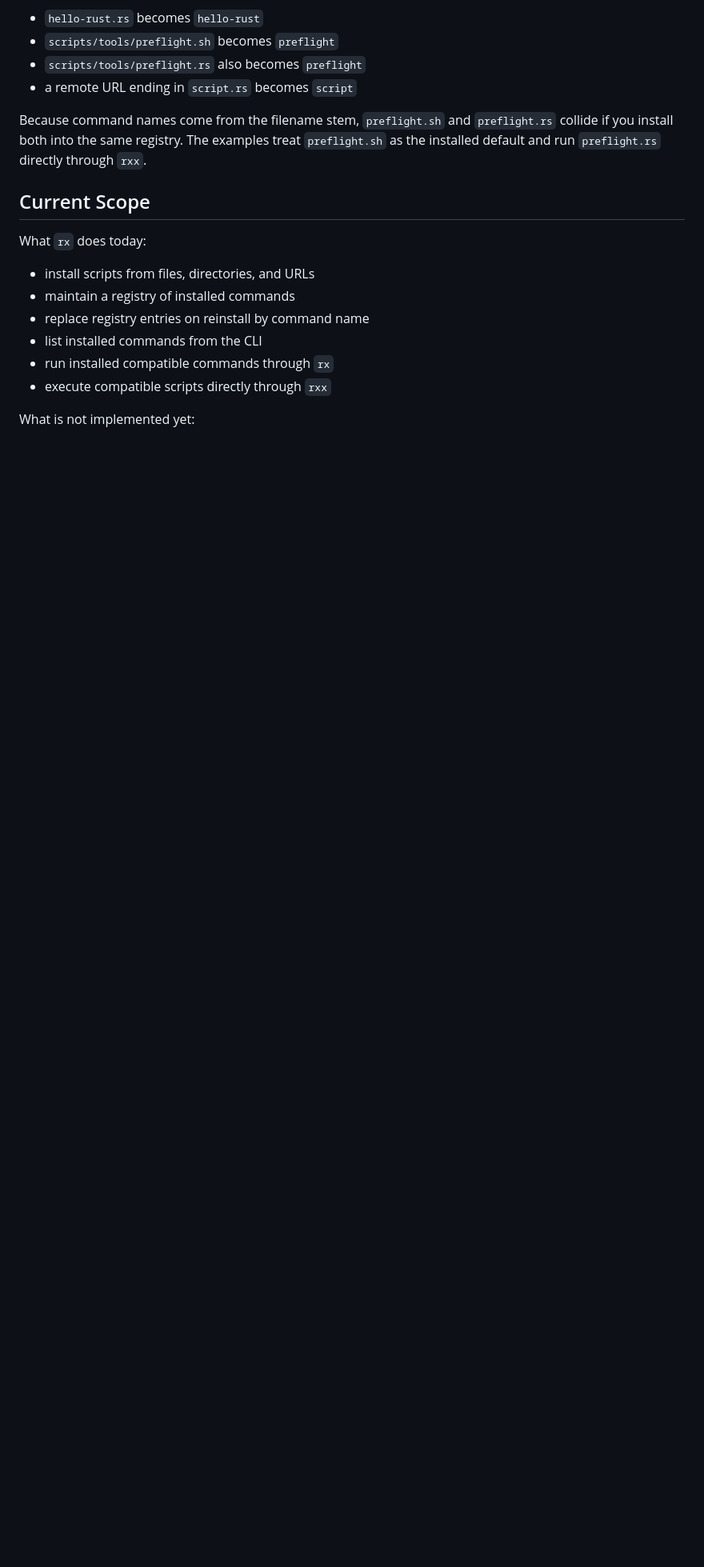
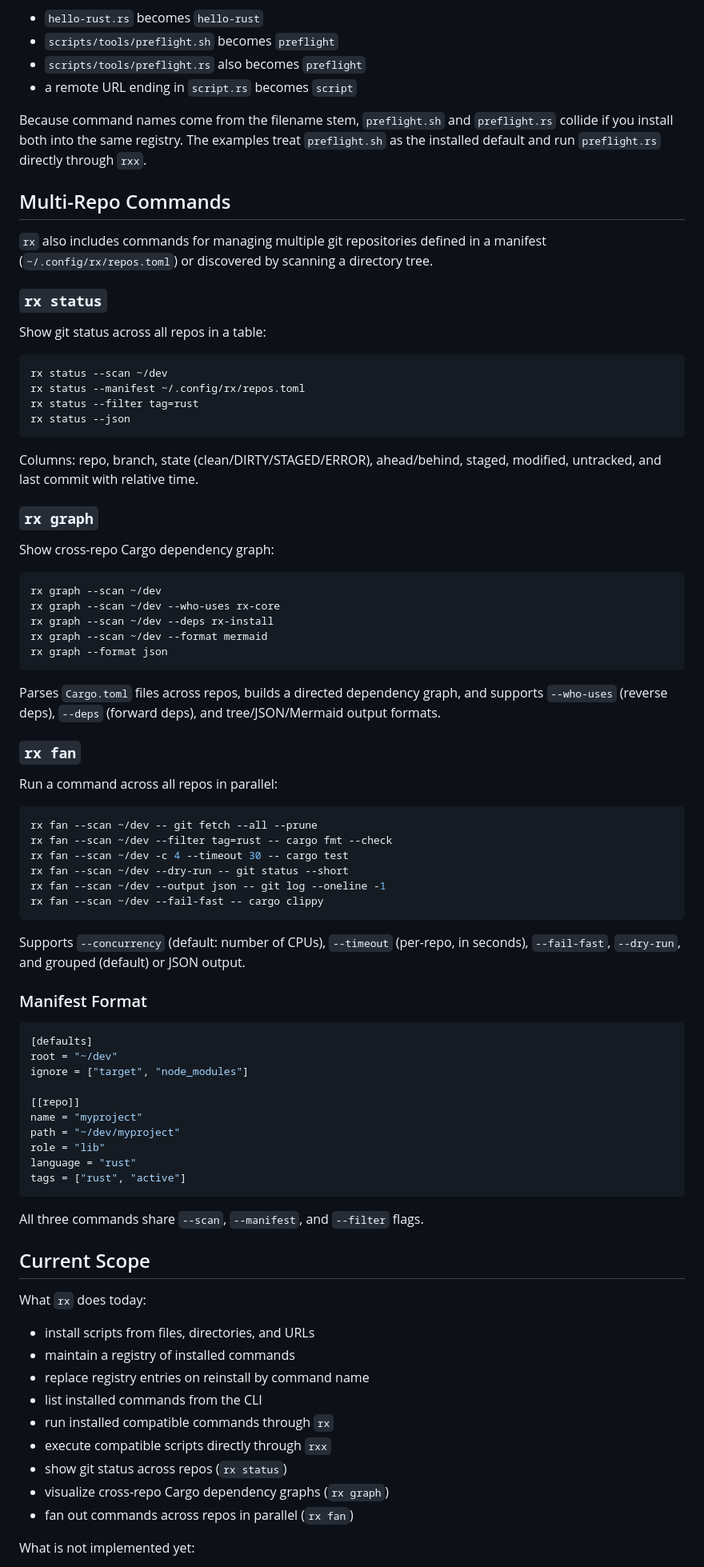
Before and after one commit to 89jobrien/rx, a Markdown page: README.md, the part around one of its changes. Shown at 80% size. Rendered like a GitHub page; blank space fills up the shorter version.

Commit message:
docs: update CLAUDE.md and README.md for status, graph, fan subcommands

````diff
--- a/README.md
+++ b/README.md
@@ -247,6 +250,74 @@ Because command names come from the filename stem, `preflight.sh` and `preflight
 install both into the same registry. The examples treat `preflight.sh` as the installed default and
 run `preflight.rs` directly through `rxx`.
 
+## Multi-Repo Commands
+
+`rx` also includes commands for managing multiple git repositories defined in a
+manifest (`~/.config/rx/repos.toml`) or discovered by scanning a directory tree.
+
+### `rx status`
+
+Show git status across all repos in a table:
+
+```bash
+rx status --scan ~/dev
+rx status --manifest ~/.config/rx/repos.toml
+rx status --filter tag=rust
+rx status --json
+```
+
+Columns: repo, branch, state (clean/DIRTY/STAGED/ERROR), ahead/behind, staged,
+modified, untracked, and last commit with relative time.
+
+### `rx graph`
+
+Show cross-repo Cargo dependency graph:
+
+```bash
+rx graph --scan ~/dev
+rx graph --scan ~/dev --who-uses rx-core
+rx graph --scan ~/dev --deps rx-install
+rx graph --scan ~/dev --format mermaid
+rx graph --format json
+```
+
+Parses `Cargo.toml` files across repos, builds a directed dependency graph, and
+supports `--who-uses` (reverse deps), `--deps` (forward deps), and tree/JSON/Mermaid
+output formats.
+
+### `rx fan`
+
+Run a command across all repos in parallel:
+
+```bash
+rx fan --scan ~/dev -- git fetch --all --prune
+rx fan --scan ~/dev --filter tag=rust -- cargo fmt --check
+rx fan --scan ~/dev -c 4 --timeout 30 -- cargo test
+rx fan --scan ~/dev --dry-run -- git status --short
+rx fan --scan ~/dev --output json -- git log --oneline -1
+rx fan --scan ~/dev --fail-fast -- cargo clippy
+```
+
+Supports `--concurrency` (default: number of CPUs), `--timeout` (per-repo, in
+seconds), `--fail-fast`, `--dry-run`, and grouped (default) or JSON output.
+
+### Manifest Format
+
+```toml
+[defaults]
+root = "~/dev"
+ignore = ["target", "node_modules"]
+
+[[repo]]
+name = "myproject"
+path = "~/dev/myproject"
+role = "lib"
+language = "rust"
+tags = ["rust", "active"]
+```
+
+All three commands share `--scan`, `--manifest`, and `--filter` flags.
+
 ## Current Scope
 
 What `rx` does today:
@@ -257,6 +328,9 @@ What `rx` does today:
 - list installed commands from the CLI
 - run installed compatible commands through `rx`
 - execute compatible scripts directly through `rxx`
+- show git status across repos (`rx status`)
+- visualize cross-repo Cargo dependency graphs (`rx graph`)
+- fan out commands across repos in parallel (`rx fan`)
 
 What is not implemented yet:
 
````
Also changed, not shown: other parts of README.md (+4 -1 lines), CLAUDE.md (+13 -3 lines).
